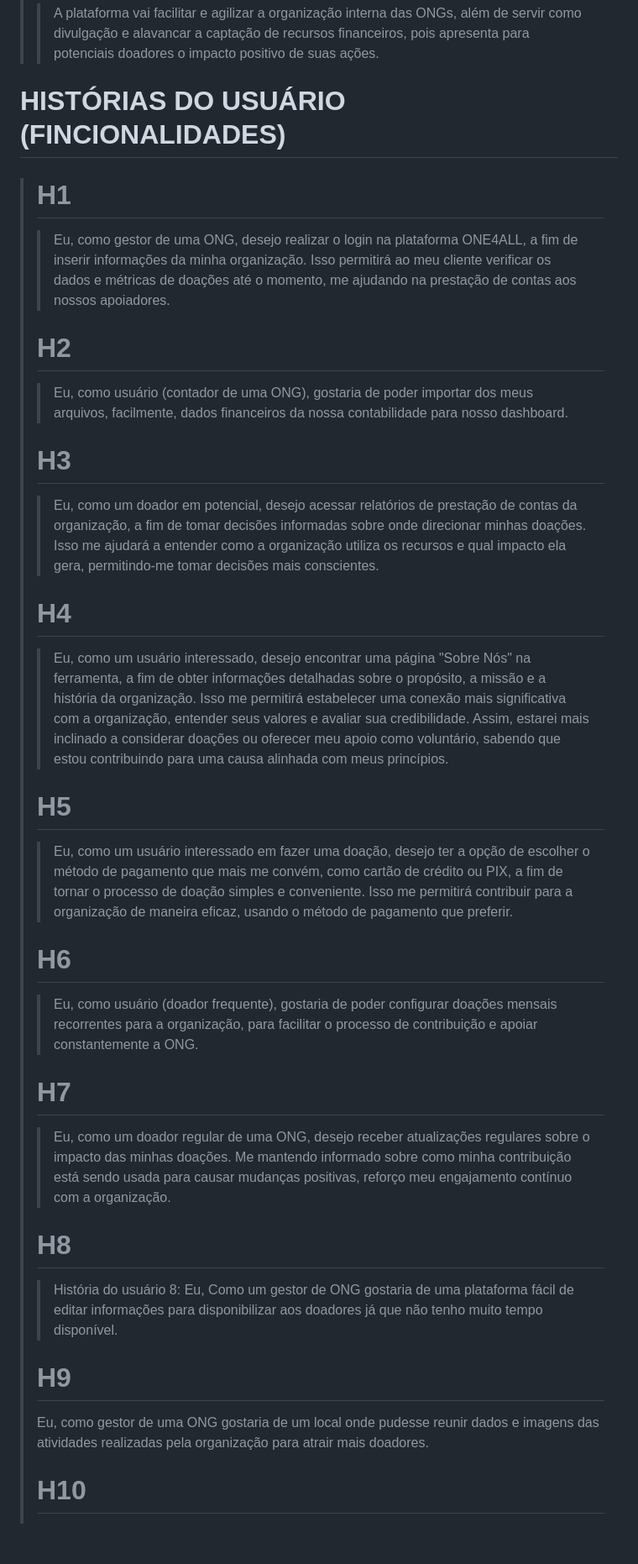
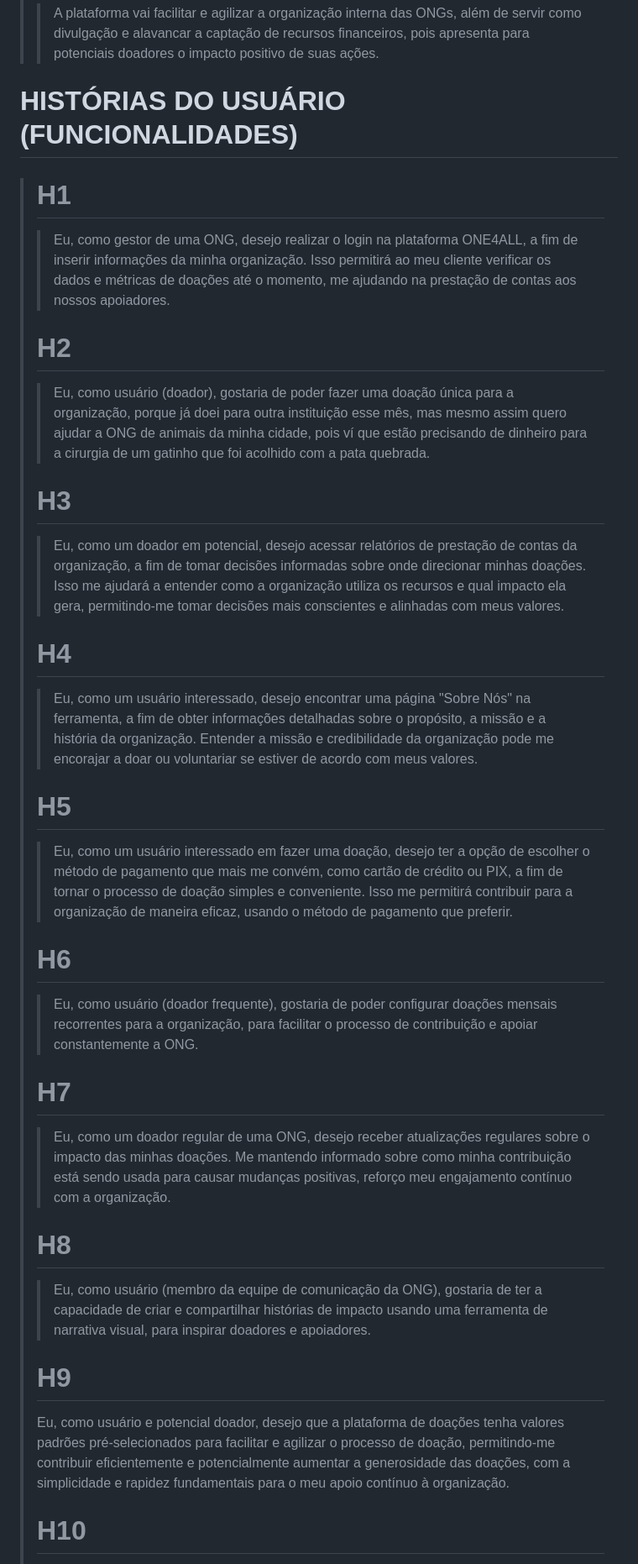
Before and after one commit to JoaoGChaves/ONE4ALL, a Markdown page: README.md, the part around the change printed below. Shown: that part at 84% size. Drawn GitHub-style; blank space fills up the shorter version.

```diff
--- a/README.md
+++ b/README.md
@@ -160,25 +160,25 @@ A plataforma vai facilitar e agilizar a organização interna das ONGs, além de
 
 
 
-# HISTÓRIAS DO USUÁRIO (FINCIONALIDADES)
+# HISTÓRIAS DO USUÁRIO (FUNCIONALIDADES)
 > # H1
 > > Eu, como gestor de uma ONG, desejo realizar o login na plataforma ONE4ALL, a fim de inserir informações da minha organização. Isso permitirá ao meu cliente verificar os dados e métricas de doações até o momento, me ajudando na prestação de contas aos nossos apoiadores.
 >
 >
 > # H2
-> > Eu, como usuário (contador de uma ONG), gostaria de poder importar dos meus arquivos, facilmente, dados financeiros da nossa contabilidade para nosso dashboard.
+> > Eu, como usuário (doador), gostaria de poder fazer uma doação única para a organização, porque já doei para outra instituição esse mês, mas mesmo assim quero ajudar a ONG de animais da minha cidade, pois ví que estão precisando de dinheiro para a cirurgia de um gatinho que foi acolhido com a pata quebrada.
 >
 >
 > # H3
-> > Eu, como um doador em potencial, desejo acessar relatórios de prestação de contas da organização, a fim de tomar decisões informadas sobre onde direcionar minhas doações. Isso me ajudará a entender como a organização utiliza os recursos e qual impacto ela gera, permitindo-me tomar decisões mais conscientes.
+> > Eu, como um doador em potencial, desejo acessar relatórios de prestação de contas da organização, a fim de tomar decisões informadas sobre onde direcionar minhas doações. Isso me ajudará a entender como a organização utiliza os recursos e qual impacto ela gera, permitindo-me tomar decisões mais conscientes e alinhadas com meus valores.
 >
 >
 > # H4
-> > Eu, como um usuário interessado, desejo encontrar uma página "Sobre Nós" na ferramenta, a fim de obter informações detalhadas sobre o propósito, a missão e a história da organização. Isso me permitirá estabelecer uma conexão mais significativa com a organização, entender seus valores e avaliar sua credibilidade. Assim, estarei mais inclinado a considerar doações ou oferecer meu apoio como voluntário, sabendo que estou contribuindo para uma causa alinhada com meus princípios.
+> >  Eu, como um usuário interessado, desejo encontrar uma página "Sobre Nós" na ferramenta, a fim de obter informações detalhadas sobre o propósito, a missão e a história da organização. Entender a missão e credibilidade da organização pode me encorajar a doar ou voluntariar se estiver de acordo com meus valores.
 >
 >
 > # H5
-> > Eu, como um usuário interessado em fazer uma doação, desejo ter a opção de escolher o método de pagamento que mais me convém, como cartão de crédito ou PIX, a fim de tornar o processo de doação simples e conveniente. Isso me permitirá contribuir para a organização de maneira eficaz, usando o método de pagamento que preferir.
+> >  Eu, como um usuário interessado em fazer uma doação, desejo ter a opção de escolher o método de pagamento que mais me convém, como cartão de crédito ou PIX, a fim de tornar o processo de doação simples e conveniente. Isso me permitirá contribuir para a organização de maneira eficaz, usando o método de pagamento que preferir.
 >
 >
 > # H6
@@ -186,15 +186,16 @@ A plataforma vai facilitar e agilizar a organização interna das ONGs, além de
 >
 >
 > # H7
-> > Eu, como um doador regular de uma ONG, desejo receber atualizações regulares sobre o impacto das minhas doações. Me mantendo informado sobre como minha contribuição está sendo usada para causar mudanças positivas, reforço meu engajamento contínuo com a organização.
+> >  Eu, como um doador regular de uma ONG, desejo receber atualizações regulares sobre o impacto das minhas doações. Me mantendo informado sobre como minha contribuição está sendo usada para causar mudanças positivas,
+reforço meu engajamento contínuo com a organização.
 >
 >
 > # H8
-> > História do usuário 8: Eu, Como um gestor de ONG gostaria de uma plataforma fácil de editar informações para disponibilizar aos doadores já que não tenho muito tempo disponível.
+> > Eu, como usuário (membro da equipe de comunicação da ONG), gostaria de ter a capacidade de criar e compartilhar histórias de impacto usando uma ferramenta de narrativa visual, para inspirar doadores e apoiadores.
 >
 >
 > # H9
-> Eu, como gestor de uma ONG gostaria de um local onde pudesse reunir dados e imagens das atividades realizadas pela organização para atrair mais doadores.
+> Eu, como usuário e potencial doador, desejo que a plataforma de doações tenha valores padrões pré-selecionados para facilitar e agilizar o processo de doação, permitindo-me contribuir eficientemente e potencialmente aumentar a generosidade das doações, com a simplicidade e rapidez fundamentais para o meu apoio contínuo à organização.
 >
 >
 > # H10
```
Also changed, not shown: other parts of README.md (+7 -1 lines).
